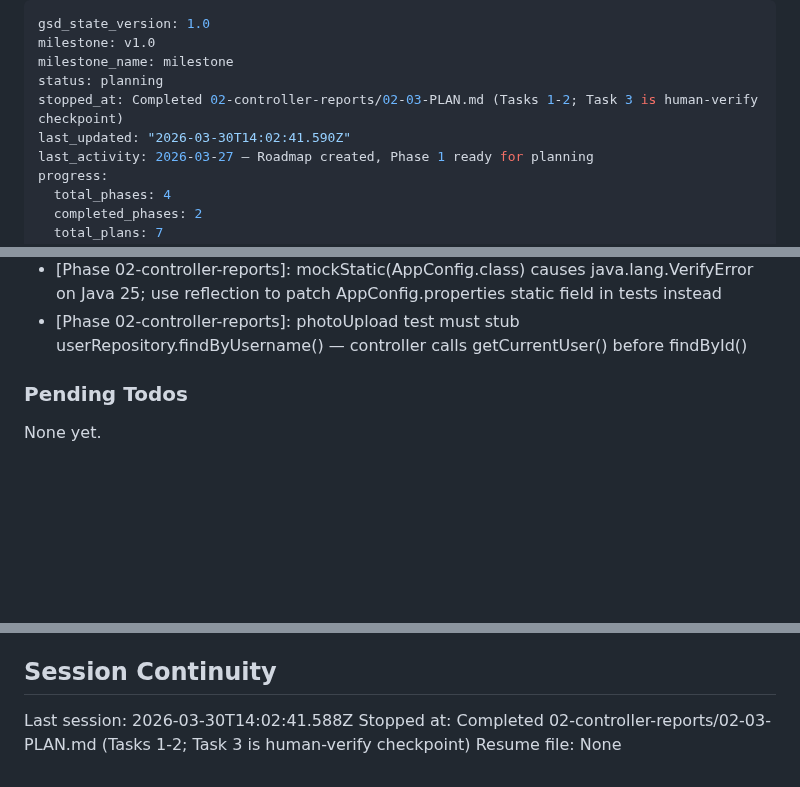
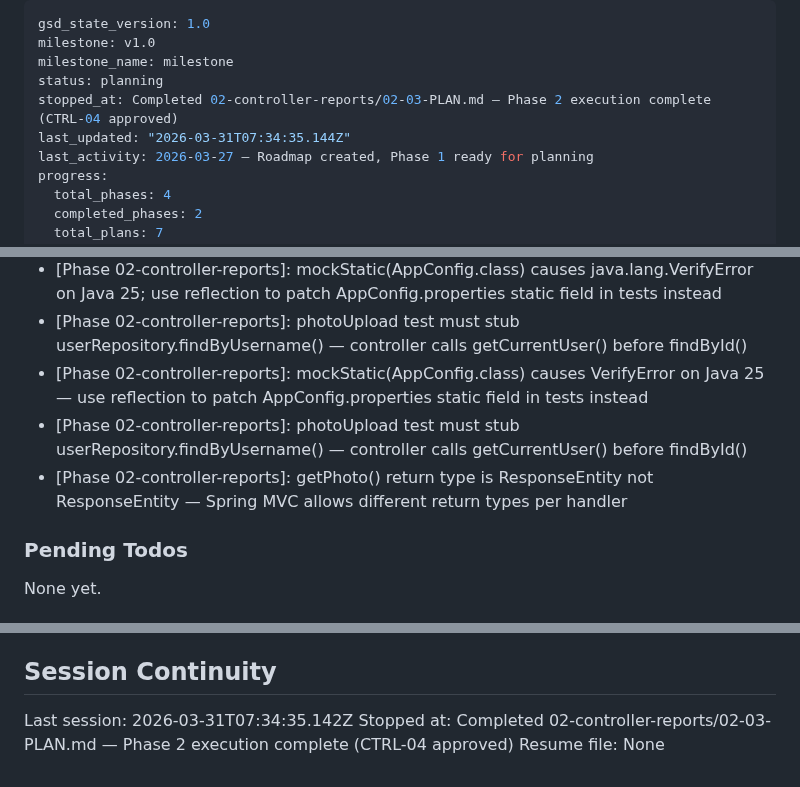
Before and after one commit to St4r4x/restaurant-analytics, a Markdown page: .planning/STATE.md, 3 parts joined by grey strips. Drawn GitHub-style; blank space fills up the shorter version.

Commit message:
docs(02-03): complete plan — Task 3 checkpoint approved, Phase 2 done
- Update 02-03-SUMMARY.md: add Task 3 human checkpoint result (CTRL-04 approved)
- Record photo persistence verified: HTTP 200 + 148390 bytes before and after restart
- Update STATE.md: Phase 2 execution complete, decisions recorded
- Update ROADMAP.md: Phase 2 3/3 plans complete

```diff
--- a/.planning/STATE.md
+++ b/.planning/STATE.md
@@ -3,8 +3,8 @@ gsd_state_version: 1.0
 milestone: v1.0
 milestone_name: milestone
 status: planning
-stopped_at: Completed 02-controller-reports/02-03-PLAN.md (Tasks 1-2; Task 3 is human-verify checkpoint)
-last_updated: "2026-03-30T14:02:41.590Z"
+stopped_at: Completed 02-controller-reports/02-03-PLAN.md — Phase 2 execution complete (CTRL-04 approved)
+last_updated: "2026-03-31T07:34:35.144Z"
 last_activity: 2026-03-27 — Roadmap created, Phase 1 ready for planning
 progress:
   total_phases: 4
@@ -83,6 +84,9 @@ Recent decisions affecting current work:
 - [Phase 02-02]: Manual 403 body map returned directly — do NOT use ResponseUtil.errorResponse() which cannot produce 403
 - [Phase 02-controller-reports]: mockStatic(AppConfig.class) causes java.lang.VerifyError on Java 25; use reflection to patch AppConfig.properties static field in tests instead
 - [Phase 02-controller-reports]: photoUpload test must stub userRepository.findByUsername() — controller calls getCurrentUser() before findById()
+- [Phase 02-controller-reports]: mockStatic(AppConfig.class) causes VerifyError on Java 25 — use reflection to patch AppConfig.properties static field in tests instead
+- [Phase 02-controller-reports]: photoUpload test must stub userRepository.findByUsername() — controller calls getCurrentUser() before findById()
+- [Phase 02-controller-reports]: getPhoto() return type is ResponseEntity<Resource> not ResponseEntity<Map> — Spring MVC allows different return types per handler
 
 ### Pending Todos
 
@@ -97,6 +101,6 @@ None yet.
 
 ## Session Continuity
 
-Last session: 2026-03-30T14:02:41.588Z
-Stopped at: Completed 02-controller-reports/02-03-PLAN.md (Tasks 1-2; Task 3 is human-verify checkpoint)
+Last session: 2026-03-31T07:34:35.142Z
+Stopped at: Completed 02-controller-reports/02-03-PLAN.md — Phase 2 execution complete (CTRL-04 approved)
 Resume file: None
```
Also changed, not shown: other parts of .planning/STATE.md (+1 -0 lines), .planning/ROADMAP.md (+1 -1 lines), 1 other file.
